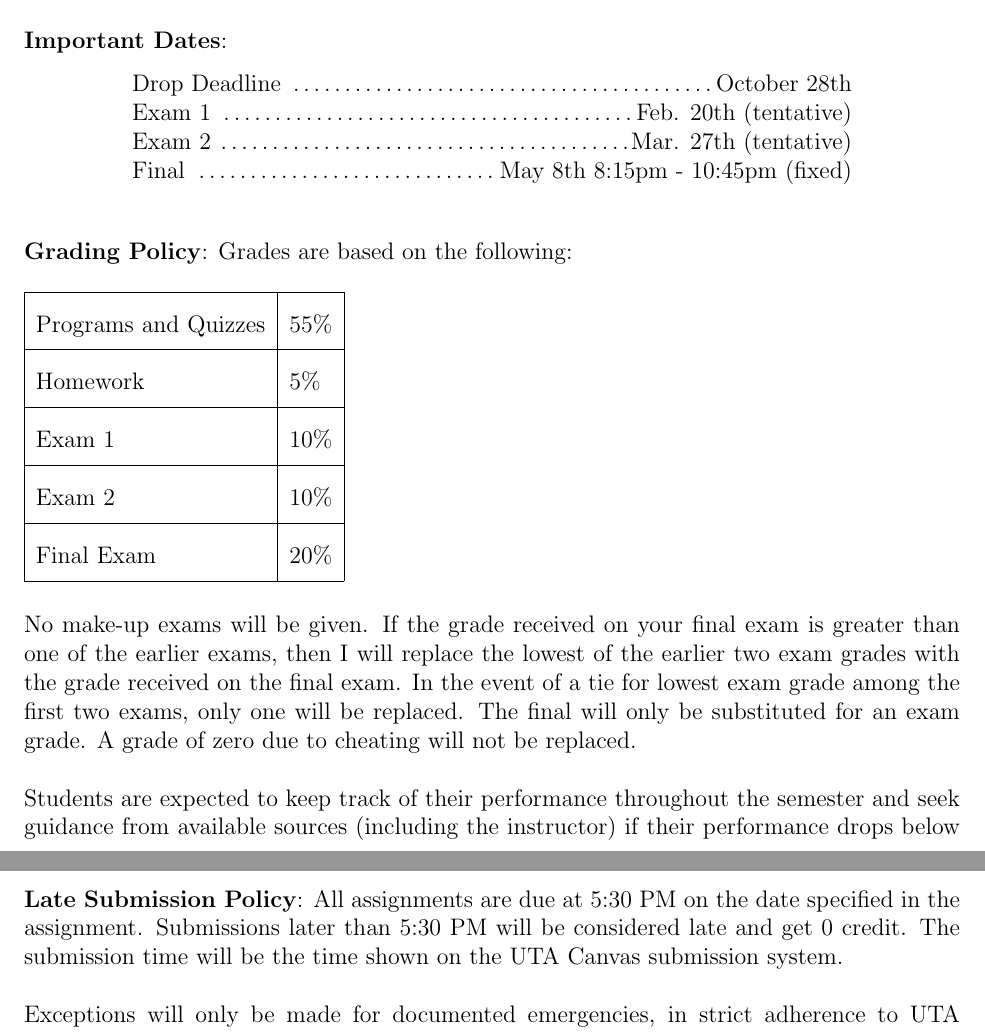
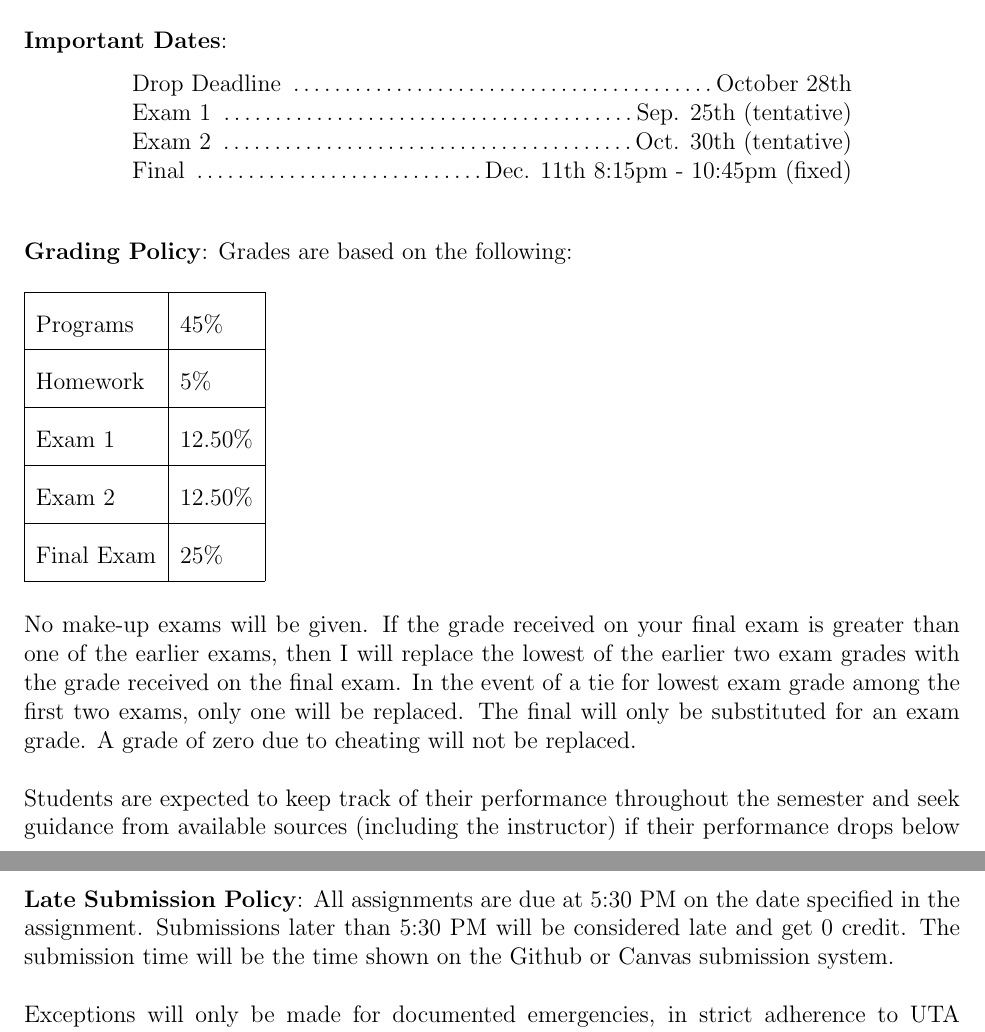
Before and after one commit to CSE3320-Fall-2023-Archive/Course-Syllabus, a LaTeX document (source/002/Section_002_Fall_2023.tex): two parts of pages 2 and 3 of 8, joined at a grey line, cut so that both start at the same text. Compiled offline with pdfLaTeX.

Commit message:
Update with dates

```diff
--- a/source/002/Section_002_Fall_2023.tex
+++ b/source/002/Section_002_Fall_2023.tex
@@ -79,9 +79,9 @@ Students will be able to explain, describe and identify key concepts, fundamenta
 \begin{center} \begin{minipage}{5in}
 \begin{flushleft}
 Drop Deadline \dotfill October 28th\\
-Exam 1 \dotfill Feb. 20th (tentative)\\
-Exam 2 \dotfill Mar. 27th (tentative)\\
-Final  \dotfill May 8th 8:15pm - 10:45pm (fixed)\\
+Exam 1 \dotfill Sep. 25th (tentative)\\
+Exam 2 \dotfill Oct. 30th (tentative)\\
+Final  \dotfill Dec. 11th 8:15pm - 10:45pm (fixed)\\
 \end{flushleft}
 \end{minipage}
 \end{center}
@@ -90,11 +90,11 @@ Final  \dotfill May 8th 8:15pm - 10:45pm (fixed)\\
 \begin{table}[h]
 \begin{tabular}{|l|l|lll}
 \cline{1-2}
-Programs and Quizzes  &55\% &  &  &  \\ \cline{1-2}
+Programs   & 45\% &  &  &  \\ \cline{1-2}
 Homework   & 5\% & & &  \\ \cline{1-2}
-Exam 1     & 10\% &  &  &  \\ \cline{1-2}
-Exam 2     & 10\% &  &  &  \\ \cline{1-2}
-Final Exam & 20\% &  &  &  \\ \cline{1-2}
+Exam 1     & 12.50\% &  &  &  \\ \cline{1-2}
+Exam 2     & 12.50\% &  &  &  \\ \cline{1-2}
+Final Exam & 25\% &  &  &  \\ \cline{1-2}
 \end{tabular}
 \end{table}
 
@@ -119,7 +119,7 @@ F   &  0...59\% &  &  &  \\ \cline{1-2}
 \end{table}
 %\pagebreak
 \vskip.25in
-\noindent\textbf{Late Submission Policy}:  All assignments are due at 5:30 PM on the date specified in the assignment. Submissions later than 5:30 PM will be considered late and get 0 credit. The submission time will be the time shown on the UTA Canvas submission system. \\
+\noindent\textbf{Late Submission Policy}:  All assignments are due at 5:30 PM on the date specified in the assignment. Submissions later than 5:30 PM will be considered late and get 0 credit. The submission time will be the time shown on the Github or Canvas submission system. \\
 
 \noindent Exceptions will only be made for documented emergencies, in strict adherence to UTA policy. Computer/network crashes or account problems such as forgotten passwords are not an acceptable excuse for late submissions. To avoid problems with crashes and last-minute problems, students are encouraged to use a personal SCM such as git, subversion, github and submit early and often. You can always revise your submission until the deadline.
 
```
Also changed, not shown: source/002/Section_002_Fall_2023.tex (2 more changed lines).
